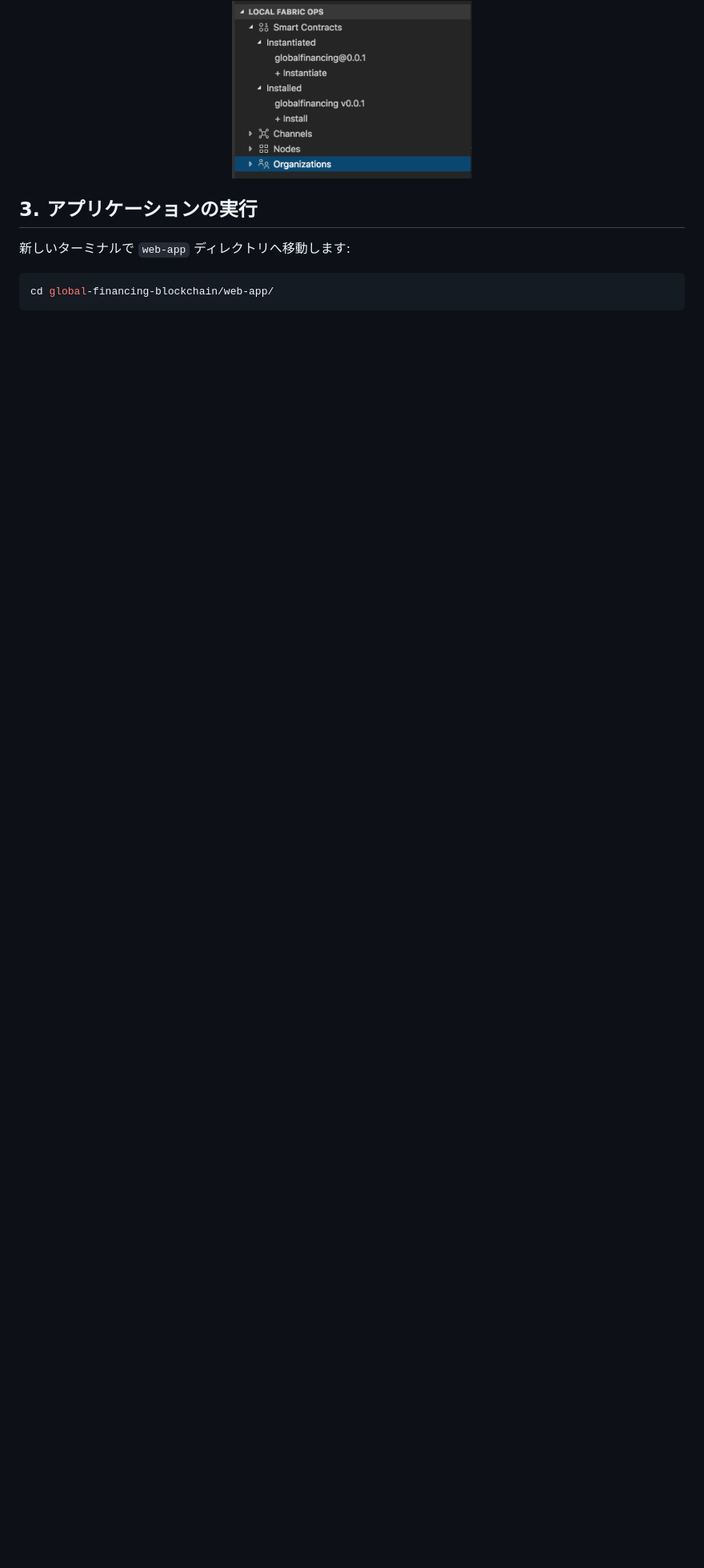
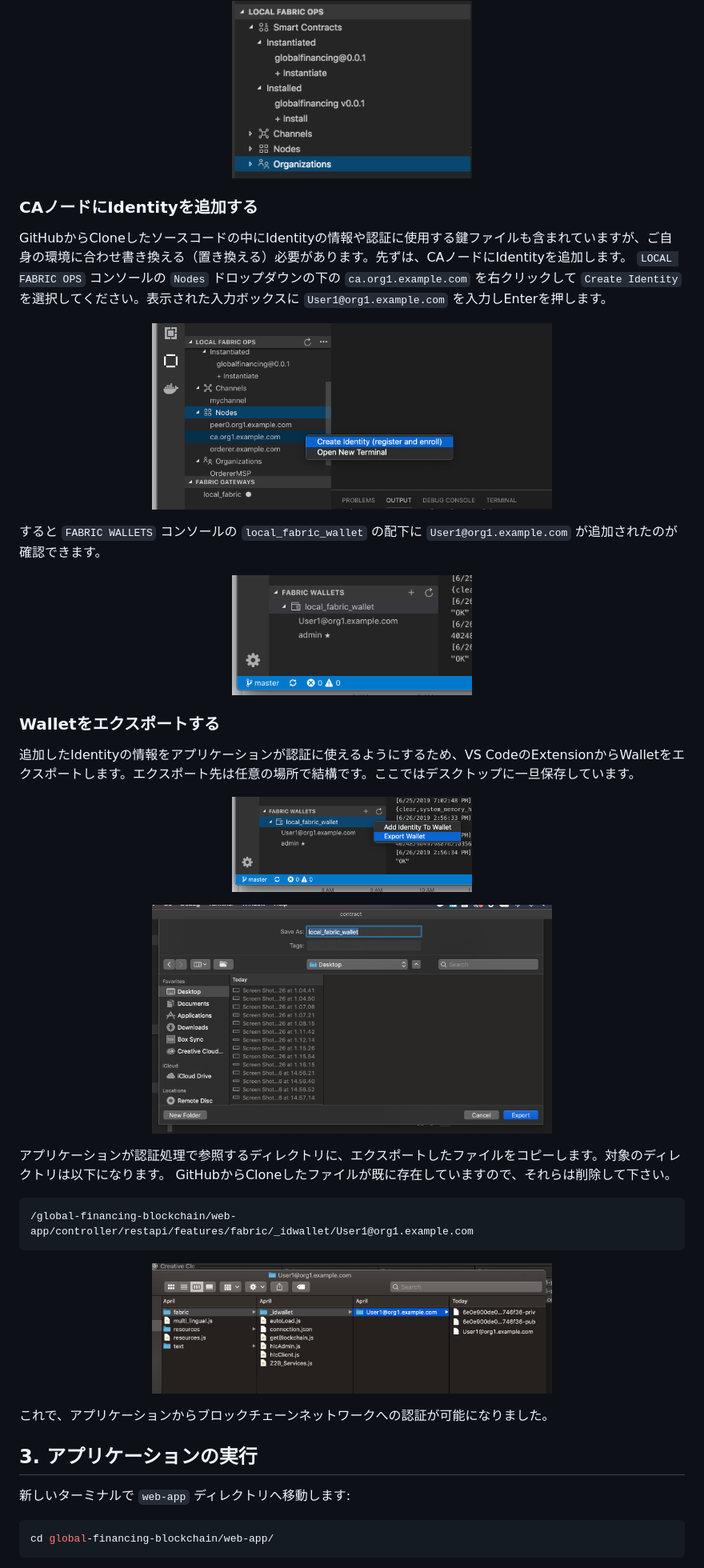
Before and after one commit to IBM/global-financing-blockchain, a Markdown page: README-ja.md, the part around the change. Shown: that part at 80% size. Drawn GitHub-style; pictures changed too: docs/doc-images/added_pic01.png (added), docs/doc-images/added_pic02.png (added), docs/doc-images/added_pic03.png (added); blank space fills up the shorter version.

Commit message:
README has been updated (added how to make ca authentication)

````diff
--- a/README-ja.md
+++ b/README-ja.md
@@ -159,6 +159,44 @@ VS Codeの他のオプションを見るために `F1` キーを押してくだ
   <img width="300" src="docs/doc-images/instantiated-smart-contract.png">
 </p>
 
+### CAノードにIdentityを追加する
+
+GitHubからCloneしたソースコードの中にIdentityの情報や認証に使用する鍵ファイルも含まれていますが、ご自身の環境に合わせ書き換える（置き換える）必要があります。先ずは、CAノードにIdentityを追加します。
+`LOCAL FABRIC OPS` コンソールの `Nodes` ドロップダウンの下の `ca.org1.example.com` を右クリックして `Create Identity` を選択してください。表示された入力ボックスに `User1@org1.example.com` を入力しEnterを押します。
+
+<p align="center">
+  <img width="500" src="docs/doc-images/added_pic01.png">
+</p>
+
+すると `FABRIC WALLETS` コンソールの `local_fabric_wallet` の配下に `User1@org1.example.com` が追加されたのが確認できます。
+
+<p align="center">
+  <img width="300" src="docs/doc-images/added_pic02.png">
+</p>
+
+### Walletをエクスポートする
+
+追加したIdentityの情報をアプリケーションが認証に使えるようにするため、VS CodeのExtensionからWalletをエクスポートします。エクスポート先は任意の場所で結構です。ここではデスクトップに一旦保存しています。
+
+<p align="center">
+  <img width="300" src="docs/doc-images/added_pic03.png">
+</p>
+<p align="center">
+  <img width="500" src="docs/doc-images/added_pic04.png">
+</p>
+
+アプリケーションが認証処理で参照するディレクトリに、エクスポートしたファイルをコピーします。対象のディレクトリは以下になります。
+GitHubからCloneしたファイルが既に存在していますので、それらは削除して下さい。
+  ```
+  /global-financing-blockchain/web-app/controller/restapi/features/fabric/_idwallet/User1@org1.example.com
+  ```
+
+<p align="center">
+  <img width="500" src="docs/doc-images/added_pic06.png">
+</p>
+
+これで、アプリケーションからブロックチェーンネットワークへの認証が可能になりました。
+
 ## 3. アプリケーションの実行
 
 新しいターミナルで `web-app` ディレクトリへ移動します:
````
Also changed, not shown: README.md (+39 -0 lines), docs/doc-images/added_pic05.png (added).
